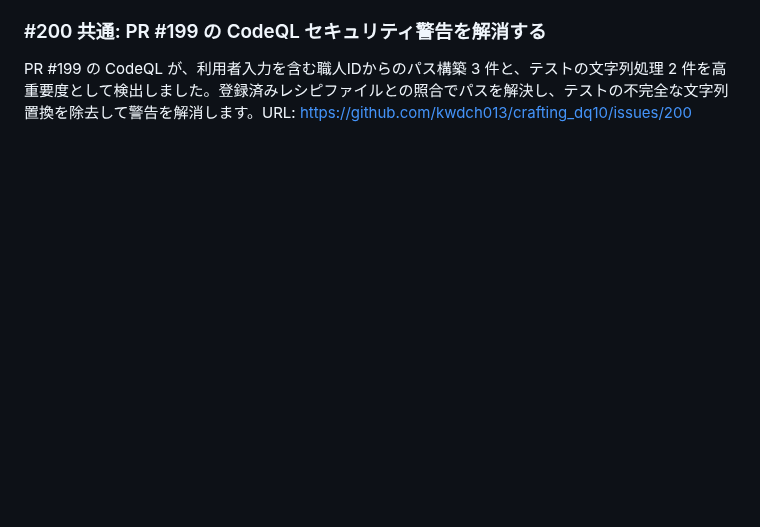
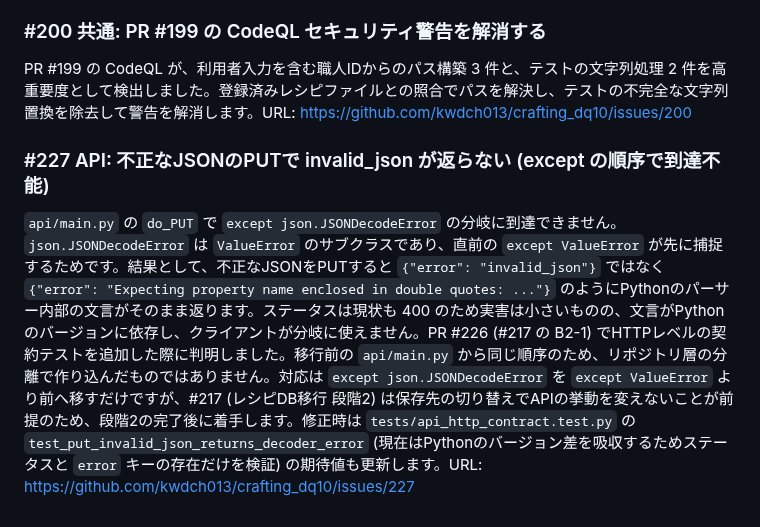
Before and after one commit to kwdch013/crafting_dq10, a Markdown page: docs/issues/common.md, the part around the change. Rendered like a GitHub page; blank space fills up the shorter version.

Commit message:
docs: issue #227 (不正JSONのPUTでinvalid_jsonが返らない) を一覧へ追加
PR #226 で発見した既存の潜在バグをissue化し、一覧と詳細へ反映する。

Co-Authored-By: Claude Opus 5 <noreply@anthropic.com>
Claude-Session: https://claude.ai/code/session_01A5Xp7xDy7PoQqLd2L2vjcu

```diff
--- a/docs/issues/common.md
+++ b/docs/issues/common.md
@@ -163,3 +163,7 @@ API読込に成功した職人では同一idのレシピをAPI側優先で解決
 ### #200 共通: PR #199 の CodeQL セキュリティ警告を解消する
 
 PR #199 の CodeQL が、利用者入力を含む職人IDからのパス構築 3 件と、テストの文字列処理 2 件を高重要度として検出しました。登録済みレシピファイルとの照合でパスを解決し、テストの不完全な文字列置換を除去して警告を解消します。URL: https://github.com/kwdch013/crafting_dq10/issues/200
+
+### #227 API: 不正なJSONのPUTで invalid_json が返らない (except の順序で到達不能)
+
+`api/main.py` の `do_PUT` で `except json.JSONDecodeError` の分岐に到達できません。`json.JSONDecodeError` は `ValueError` のサブクラスであり、直前の `except ValueError` が先に捕捉するためです。結果として、不正なJSONをPUTすると `{"error": "invalid_json"}` ではなく `{"error": "Expecting property name enclosed in double quotes: ..."}` のようにPythonのパーサー内部の文言がそのまま返ります。ステータスは現状も 400 のため実害は小さいものの、文言がPythonのバージョンに依存し、クライアントが分岐に使えません。PR #226 (#217 の B2-1) でHTTPレベルの契約テストを追加した際に判明しました。移行前の `api/main.py` から同じ順序のため、リポジトリ層の分離で作り込んだものではありません。対応は `except json.JSONDecodeError` を `except ValueError` より前へ移すだけですが、#217 (レシピDB移行 段階2) は保存先の切り替えでAPIの挙動を変えないことが前提のため、段階2の完了後に着手します。修正時は `tests/api_http_contract.test.py` の `test_put_invalid_json_returns_decoder_error` (現在はPythonのバージョン差を吸収するためステータスと `error` キーの存在だけを検証) の期待値も更新します。URL: https://github.com/kwdch013/crafting_dq10/issues/227
```
Also changed, not shown: docs/issues.md (+1 -0 lines).
